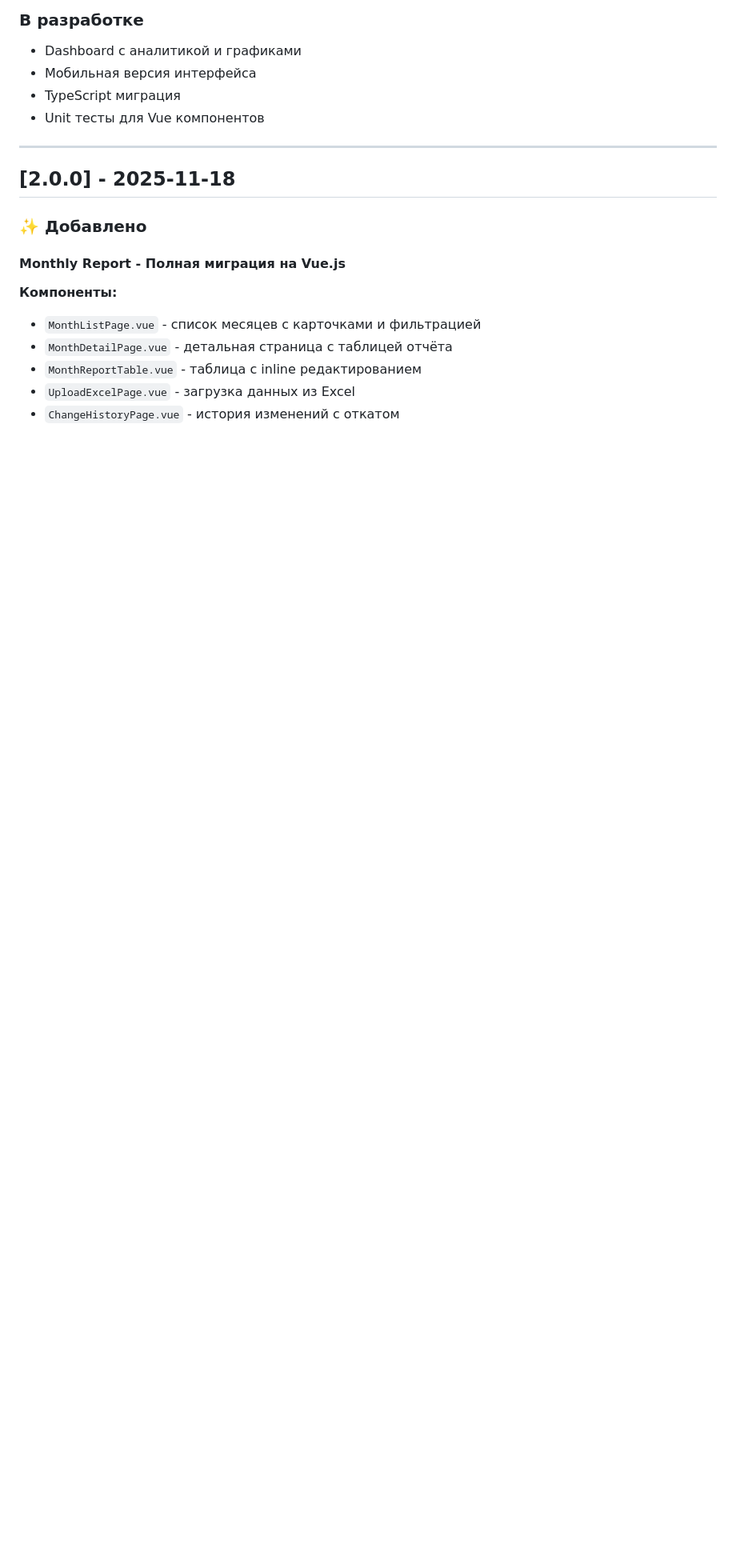
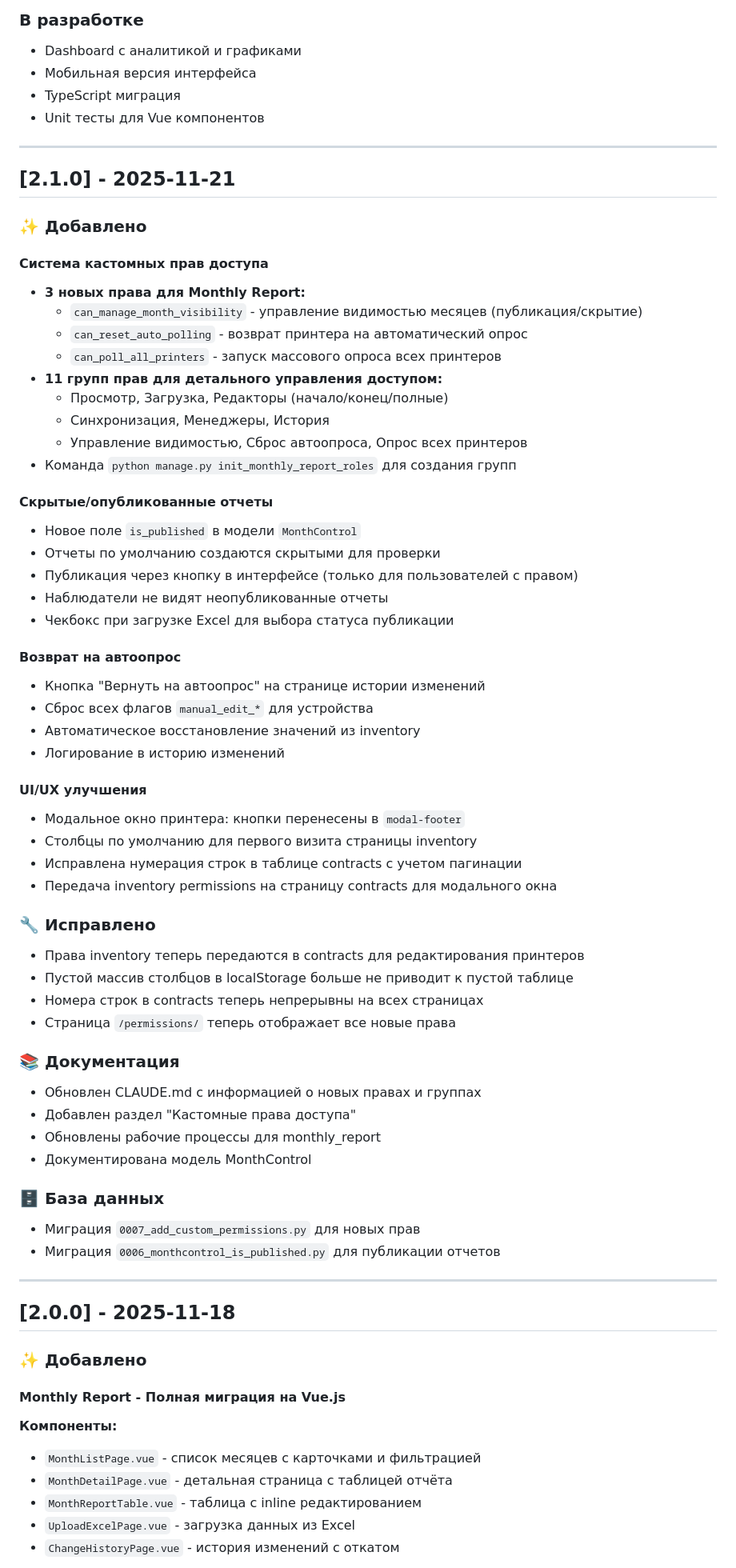
Before and after one commit to hlebuschek/printer-inventory-django, a Markdown page: CHANGELOG.md, the part around the change. Shown at 80% size. Drawn GitHub-style; blank space fills up the shorter version.

Commit message:
Docs: Add version 2.1.0 to CHANGELOG with all new features and fixes

```diff
--- a/CHANGELOG.md
+++ b/CHANGELOG.md
@@ -13,6 +13,58 @@
 - Мобильная версия интерфейса
 - TypeScript миграция
 - Unit тесты для Vue компонентов
+
+---
+
+## [2.1.0] - 2025-11-21
+
+### ✨ Добавлено
+
+#### Система кастомных прав доступа
+- **3 новых права для Monthly Report:**
+  - `can_manage_month_visibility` - управление видимостью месяцев (публикация/скрытие)
+  - `can_reset_auto_polling` - возврат принтера на автоматический опрос
+  - `can_poll_all_printers` - запуск массового опроса всех принтеров
+- **11 групп прав для детального управления доступом:**
+  - Просмотр, Загрузка, Редакторы (начало/конец/полные)
+  - Синхронизация, Менеджеры, История
+  - Управление видимостью, Сброс автоопроса, Опрос всех принтеров
+- Команда `python manage.py init_monthly_report_roles` для создания групп
+
+#### Скрытые/опубликованные отчеты
+- Новое поле `is_published` в модели `MonthControl`
+- Отчеты по умолчанию создаются скрытыми для проверки
+- Публикация через кнопку в интерфейсе (только для пользователей с правом)
+- Наблюдатели не видят неопубликованные отчеты
+- Чекбокс при загрузке Excel для выбора статуса публикации
+
+#### Возврат на автоопрос
+- Кнопка "Вернуть на автоопрос" на странице истории изменений
+- Сброс всех флагов `manual_edit_*` для устройства
+- Автоматическое восстановление значений из inventory
+- Логирование в историю изменений
+
+#### UI/UX улучшения
+- Модальное окно принтера: кнопки перенесены в `modal-footer`
+- Столбцы по умолчанию для первого визита страницы inventory
+- Исправлена нумерация строк в таблице contracts с учетом пагинации
+- Передача inventory permissions на страницу contracts для модального окна
+
+### 🔧 Исправлено
+- Права inventory теперь передаются в contracts для редактирования принтеров
+- Пустой массив столбцов в localStorage больше не приводит к пустой таблице
+- Номера строк в contracts теперь непрерывны на всех страницах
+- Страница `/permissions/` теперь отображает все новые права
+
+### 📚 Документация
+- Обновлен CLAUDE.md с информацией о новых правах и группах
+- Добавлен раздел "Кастомные права доступа"
+- Обновлены рабочие процессы для monthly_report
+- Документирована модель MonthControl
+
+### 🗄️ База данных
+- Миграция `0007_add_custom_permissions.py` для новых прав
+- Миграция `0006_monthcontrol_is_published.py` для публикации отчетов
 
 ---
 
```
